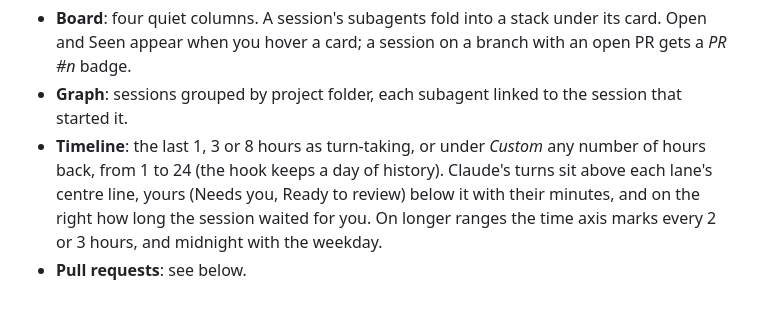
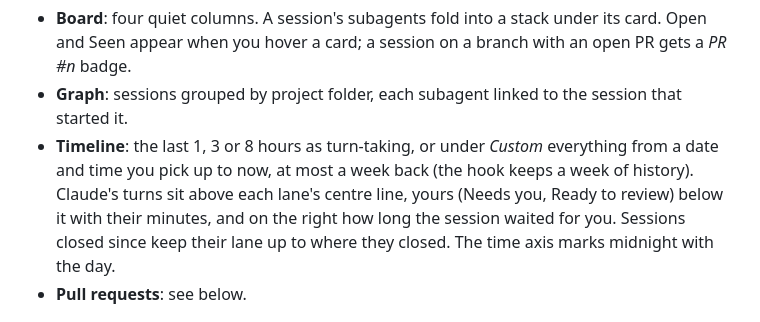
Before and after one commit to rwijnen/ai-session-radar, a Markdown page: README.md, the part around one of its changes. GitHub-like rendering.

```diff
--- a/README.md
+++ b/README.md
@@ -93,11 +93,11 @@ PRs; clicking one jumps to it.
 - **Board**: four quiet columns. A session's subagents fold into a stack under its card. Open
   and Seen appear when you hover a card; a session on a branch with an open PR gets a *PR #n* badge.
 - **Graph**: sessions grouped by project folder, each subagent linked to the session that started it.
-- **Timeline**: the last 1, 3 or 8 hours as turn-taking, or under *Custom* any number of hours
-  back, from 1 to 24 (the hook keeps a day of history). Claude's turns sit above each lane's
-  centre line, yours (Needs you, Ready to review) below it with their minutes, and on the right
-  how long the session waited for you. On longer ranges the time axis marks every 2 or 3 hours,
-  and midnight with the weekday.
+- **Timeline**: the last 1, 3 or 8 hours as turn-taking, or under *Custom* everything from a
+  date and time you pick up to now, at most a week back (the hook keeps a week of history).
+  Claude's turns sit above each lane's centre line, yours (Needs you, Ready to review) below it
+  with their minutes, and on the right how long the session waited for you. Sessions closed
+  since keep their lane up to where they closed. The time axis marks midnight with the day.
 - **Pull requests**: see below.
 
 ![Graph view: sessions grouped by project folder, with subagents linked to their session](Docs/screenshots/graph.png)
```
Also changed, not shown: other parts of README.md (+1 -1 lines), CHANGELOG.md (+11 -0 lines), Docs/screenshots/timeline.png, 8 other files.
